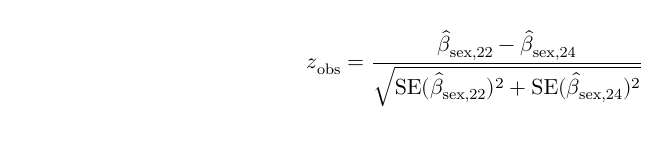
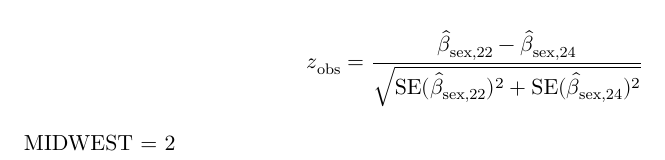
Before and after one commit to Joelsoder81/glm-assignment, a Quarto document (GLM_inlämning.qmd): part of page 2 of 2, cut so that both start at the same text. Rendered offline with R 4.5, knitr and Pandoc in place of Quarto, then LaTeX, with nearby package versions; some code elsewhere in the file could not run offline.

Commit message:
Update GLM_inlämning.qmd

````diff
--- a/GLM_inlämning.qmd
+++ b/GLM_inlämning.qmd
@@ -68,6 +68,8 @@ summary(model_22)
 
 $$z_{\text{obs}} = \frac{\hat{\beta}_{\text{sex,22}} - \hat{\beta}_{\text{sex,24}}}{\sqrt{\mathrm{SE}(\hat{\beta}_{\text{sex,22}})^2 + \mathrm{SE}(\hat{\beta}_{\text{sex,24}})^2}}$$
 
+MIDWEST = 2
+
 ```{r}
 #| fig-width: 5
 #| fig-height: 3
````
